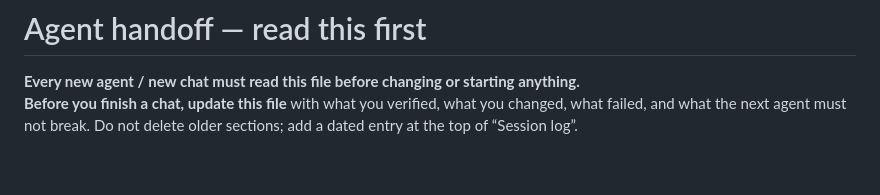
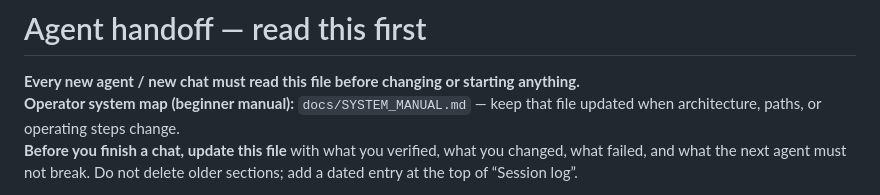
Before and after one commit to henokmeron/AI-PLAYBOOK.md, a Markdown page: docs/AGENT_HANDOFF.md, the part around the change. Drawn GitHub-style; blank space fills up the shorter version.

```diff
--- a/docs/AGENT_HANDOFF.md
+++ b/docs/AGENT_HANDOFF.md
@@ -1,6 +1,7 @@
 # Agent handoff — read this first
 
 **Every new agent / new chat must read this file before changing or starting anything.**
+**Operator system map (beginner manual):** `docs/SYSTEM_MANUAL.md` — keep that file updated when architecture, paths, or operating steps change.
 **Before you finish a chat, update this file** with what you verified, what you changed, what failed, and what the next agent must not break. Do not delete older sections; add a dated entry at the top of “Session log”.
 
 Last updated: **2026-10-15** (Live Qwen IT Helpdesk **VERIFIED** on Pod `4lvr54b0wmkz6c` at tip **`c069674`**; see `docs/results/helpdesk-live-qwen-2026-10-15.md`).
```
Also changed, not shown: PLAYBOOK.md (+4 -0 lines), docs/SYSTEM_MANUAL.md (added, +377 -0 lines).
